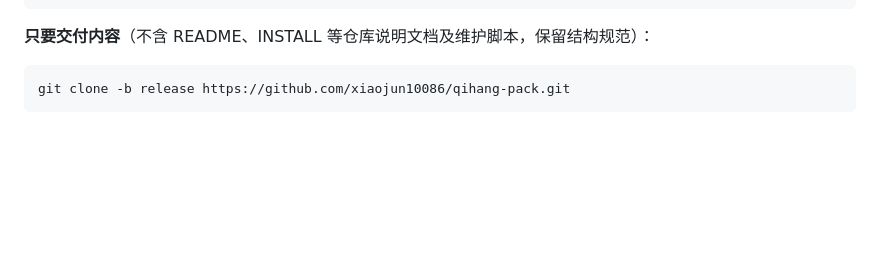
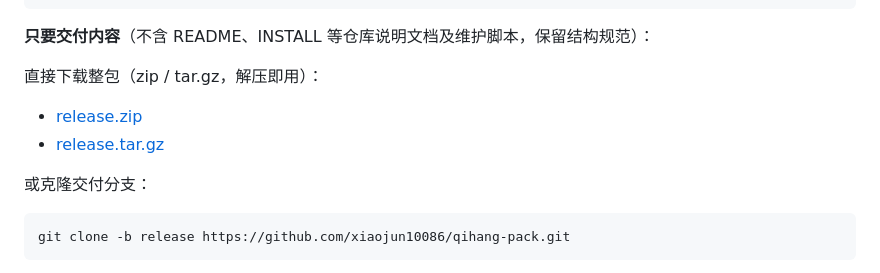
Before and after one commit to xiaojun10086/qihang-pack, a Markdown page: README.md, the part around the change. Drawn GitHub-style; blank space fills up the shorter version.

Commit message:
Save uncommitted changes

````diff
--- a/README.md
+++ b/README.md
@@ -44,6 +44,13 @@ qihang-pack/
 ```
 
 **只要交付内容**（不含 README、INSTALL 等仓库说明文档及维护脚本，保留结构规范）：
+
+直接下载整包（zip / tar.gz，解压即用）：
+
+- [release.zip](https://github.com/xiaojun10086/qihang-pack/archive/refs/heads/release.zip)
+- [release.tar.gz](https://github.com/xiaojun10086/qihang-pack/archive/refs/heads/release.tar.gz)
+
+或克隆交付分支：
 
 ```bash
 git clone -b release https://github.com/xiaojun10086/qihang-pack.git
````
